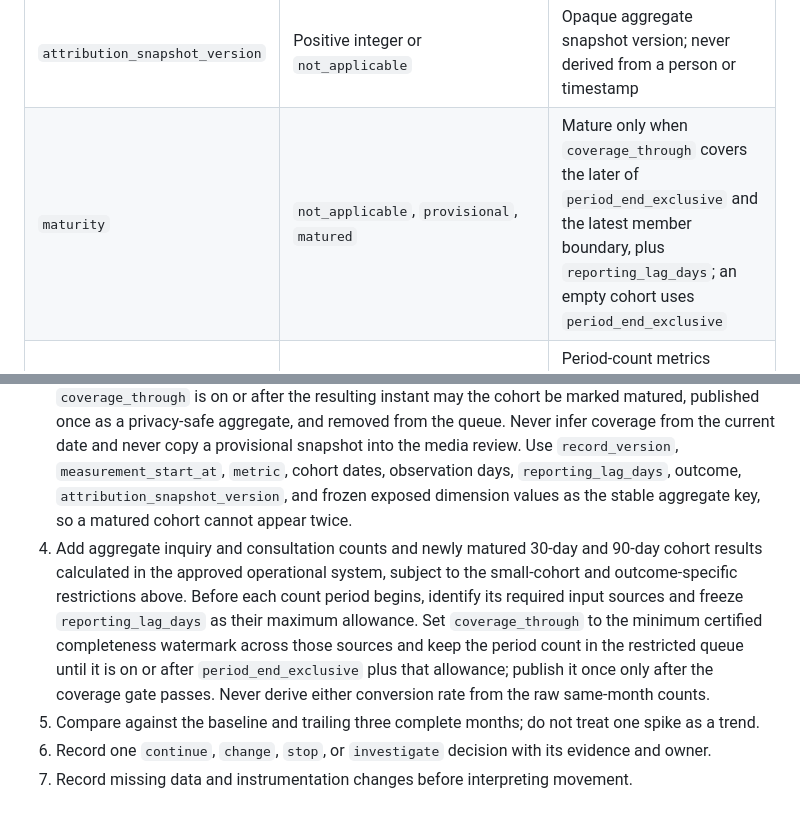
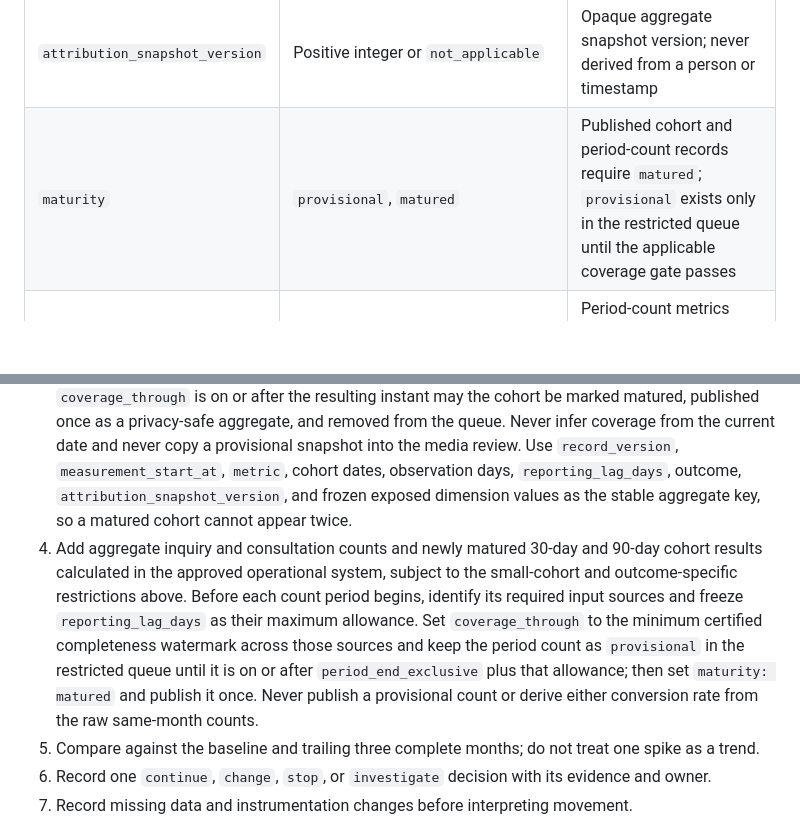
Before and after one commit to flair-agency/corporate-site, a Markdown page: docs/creator-journey-measurement.md, 2 parts joined by grey strips. GitHub-like rendering; blank space fills up the shorter version.

Commit message:
Require matured published counts

```diff
--- a/docs/creator-journey-measurement.md
+++ b/docs/creator-journey-measurement.md
@@ -83,7 +83,7 @@ Calculate this record in the approved, access-restricted operational system. Sto
 | `coverage_through` | ISO 8601 timestamp with offset | Minimum certified completeness watermark across every required input source |
 | `reporting_lag_days` | Non-negative integer | Maximum allowance across every input source required by the metric, fixed before the cohort or count period starts |
 | `attribution_snapshot_version` | Positive integer or `not_applicable` | Opaque aggregate snapshot version; never derived from a person or timestamp |
-| `maturity` | `not_applicable`, `provisional`, `matured` | Mature only when `coverage_through` covers the later of `period_end_exclusive` and the latest member boundary, plus `reporting_lag_days`; an empty cohort uses `period_end_exclusive` |
+| `maturity` | `provisional`, `matured` | Published cohort and period-count records require `matured`; `provisional` exists only in the restricted queue until the applicable coverage gate passes |
 | `outcome` | `not_applicable`, `consulted`, `not_consulted`, `joined`, `not_joined`, `declined`, `deferred`, `still_pending`, `unknown` | Period-count metrics require `not_applicable`; cohort metrics use matching outcomes only, with the two `not_*` values as predefined aggregate buckets |
 | `count` | Non-negative integer or `suppressed` | `suppressed` for every period or cohort row with fewer than five members exposed to the media review |
 | `cohort_denominator` | Non-negative integer, `not_applicable`, or `suppressed` | Same defined population for every cohort row; must be `not_applicable` for period-count metrics |
@@ -183,7 +183,7 @@ The Flair owner is initially accountable for the review and may assign preparati
 1. Freeze the period and metric definitions used.
 2. Record corporate-site, note, and X aggregate observations by account and content item.
 3. Maintain an access-restricted maturation queue containing every inquiry or consultation cohort whose observation window or reporting-lag allowance has not closed. Before the cohort starts, identify every operational input required to calculate its denominator and outcomes and freeze `reporting_lag_days` as the maximum allowance across those sources. Each source must emit a certified completeness watermark that advances even when it contains zero qualifying events; set `coverage_through` to the minimum of those watermarks, never to the latest event date. Recalculate each queued cohort only through `coverage_through`. Set the base coverage boundary to the later of `period_end_exclusive` and the latest individual observation-window ending instant, then add the frozen lag. For an empty cohort, use `period_end_exclusive` alone as the base boundary. Only when `coverage_through` is on or after the resulting instant may the cohort be marked matured, published once as a privacy-safe aggregate, and removed from the queue. Never infer coverage from the current date and never copy a provisional snapshot into the media review. Use `record_version`, `measurement_start_at`, `metric`, cohort dates, observation days, `reporting_lag_days`, outcome, `attribution_snapshot_version`, and frozen exposed dimension values as the stable aggregate key, so a matured cohort cannot appear twice.
-4. Add aggregate inquiry and consultation counts and newly matured 30-day and 90-day cohort results calculated in the approved operational system, subject to the small-cohort and outcome-specific restrictions above. Before each count period begins, identify its required input sources and freeze `reporting_lag_days` as their maximum allowance. Set `coverage_through` to the minimum certified completeness watermark across those sources and keep the period count in the restricted queue until it is on or after `period_end_exclusive` plus that allowance; publish it once only after the coverage gate passes. Never derive either conversion rate from the raw same-month counts.
+4. Add aggregate inquiry and consultation counts and newly matured 30-day and 90-day cohort results calculated in the approved operational system, subject to the small-cohort and outcome-specific restrictions above. Before each count period begins, identify its required input sources and freeze `reporting_lag_days` as their maximum allowance. Set `coverage_through` to the minimum certified completeness watermark across those sources and keep the period count as `provisional` in the restricted queue until it is on or after `period_end_exclusive` plus that allowance; then set `maturity: matured` and publish it once. Never publish a provisional count or derive either conversion rate from the raw same-month counts.
 5. Compare against the baseline and trailing three complete months; do not treat one spike as a trend.
 6. Record one `continue`, `change`, `stop`, or `investigate` decision with its evidence and owner.
 7. Record missing data and instrumentation changes before interpreting movement.
```
